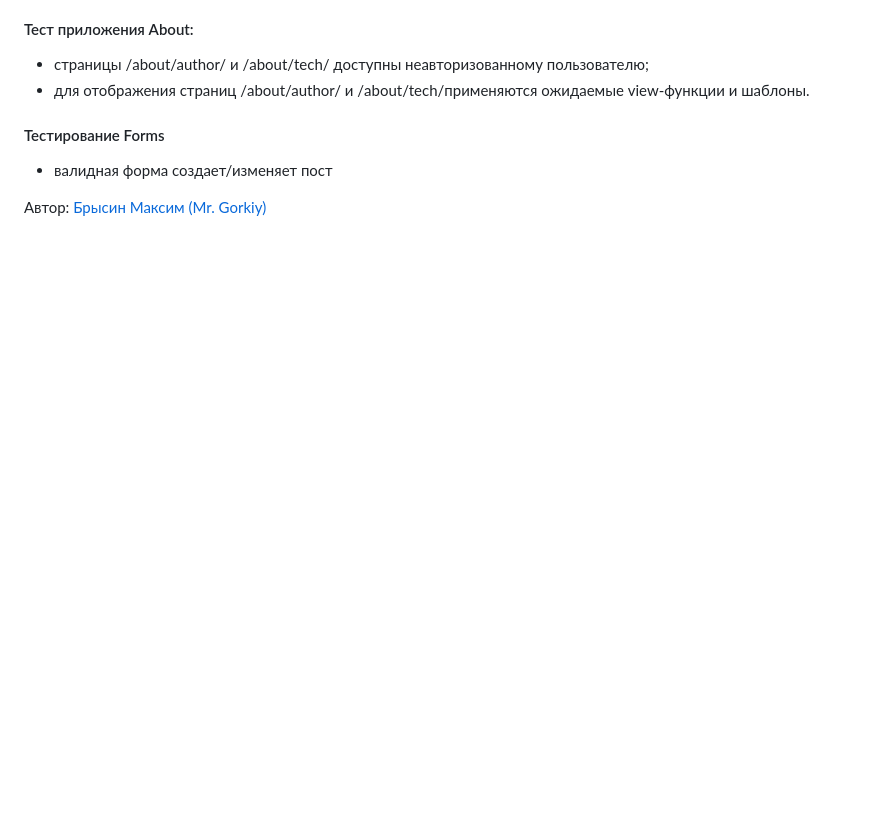
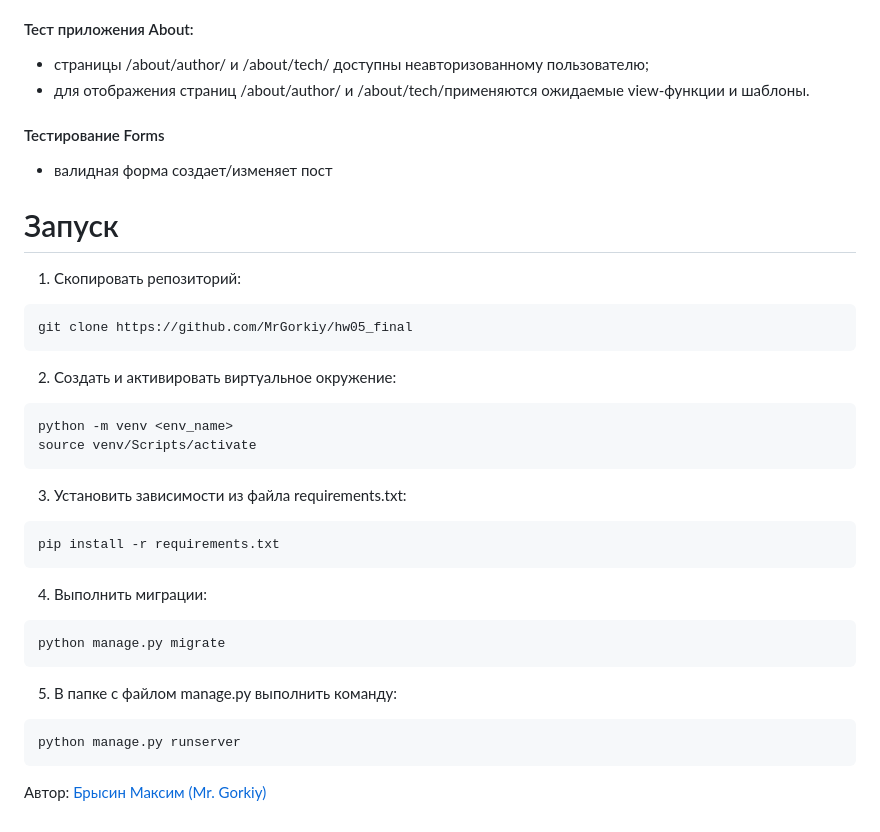
Before and after one commit to MrGorkiy/yatube_final, a Markdown page: README.md, the part around the change printed below. Drawn GitHub-style; blank space fills up the shorter version.

````diff
--- a/README.md
+++ b/README.md
@@ -36,4 +41,27 @@
 #### Тестирование Forms
 - валидная форма создает/изменяет пост
 
+# Запуск
+1. Скопировать репозиторий:
+```
+git clone https://github.com/MrGorkiy/hw05_final
+```
+2. Создать и активировать виртуальное окружение:
+```
+python -m venv <env_name>
+source venv/Scripts/activate
+```
+3. Установить зависимости из файла requirements.txt:
+```
+pip install -r requirements.txt
+```
+4. Выполнить миграции:
+```
+python manage.py migrate
+```
+5. В папке с файлом manage.py выполнить команду:
+```
+python manage.py runserver
+```
+
 Автор: [Брысин Максим (Mr. Gorkiy)](https://github.com/MrGorkiy)
````
Also changed, not shown: other parts of README.md (+5 -0 lines).
